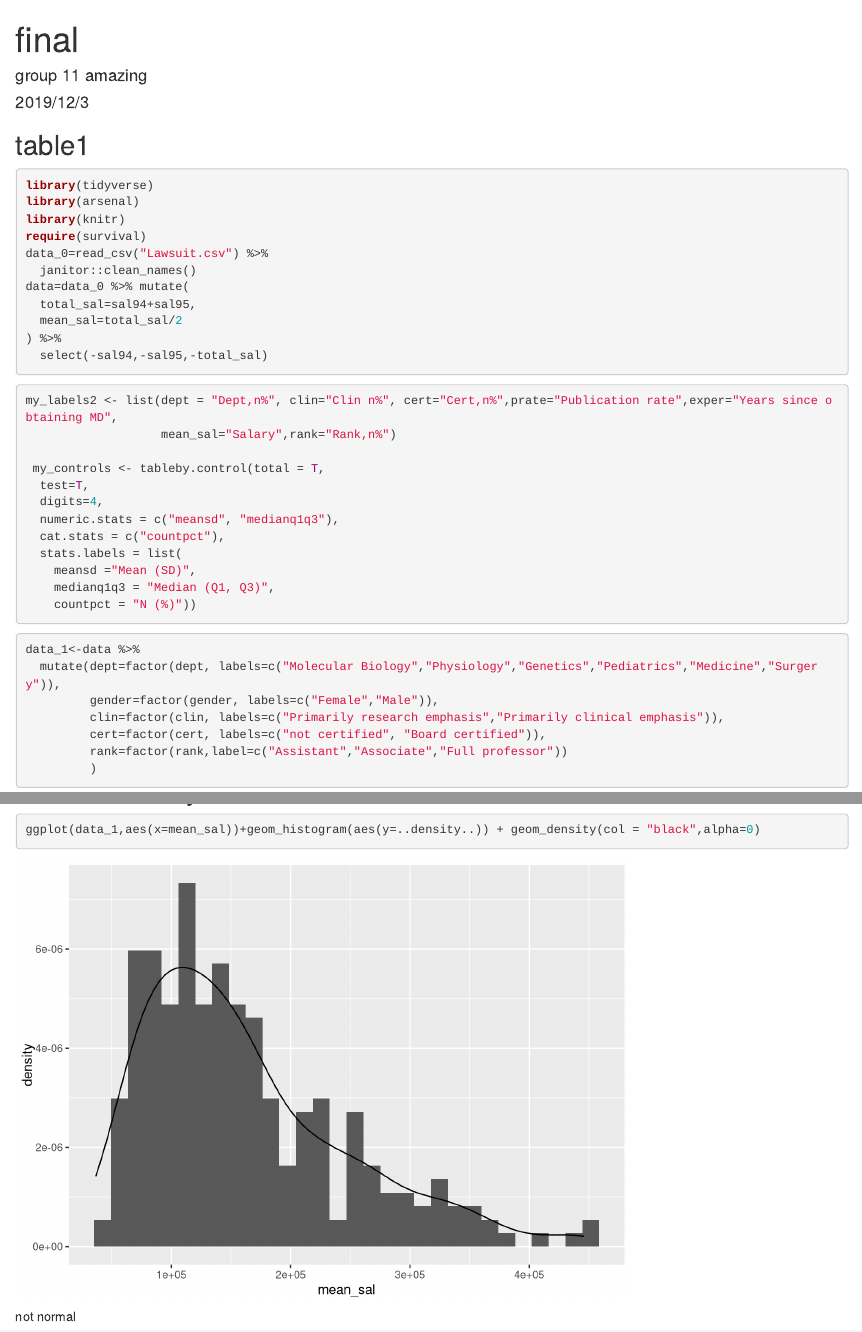
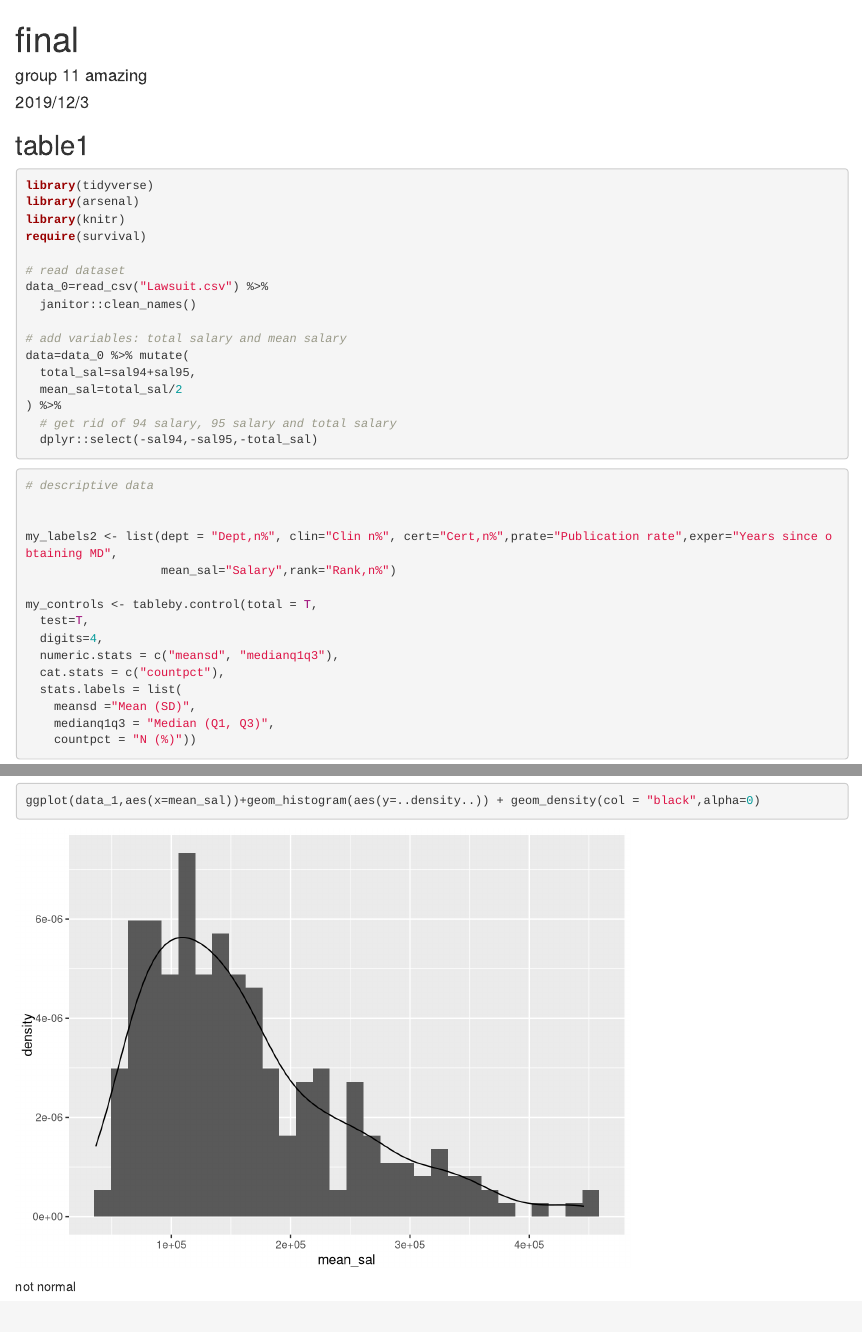
Before and after one commit to AnnieChen987/bm_final, an R Markdown document (final.Rmd): the page in a window 1100 px wide, from its top, and a second part further down, joined at a grey line. Rendered offline with R 4.5, knitr and Pandoc, with nearby package versions; column names are cleaned by a stand-in for the janitor package.

Commit message:
changed a few text format

````diff
--- a/final.Rmd
+++ b/final.Rmd
@@ -17,21 +17,30 @@ library(tidyverse)
 library(arsenal)
 library(knitr)
 require(survival)
+
+# read dataset
 data_0=read_csv("Lawsuit.csv") %>%
   janitor::clean_names()
+
+# add variables: total salary and mean salary
 data=data_0 %>% mutate(
   total_sal=sal94+sal95,
   mean_sal=total_sal/2
 ) %>%
-  select(-sal94,-sal95,-total_sal)
+  # get rid of 94 salary, 95 salary and total salary
+  dplyr::select(-sal94,-sal95,-total_sal)
 
 ```
 
 ```{r}
+
+# descriptive data
+
+
 my_labels2 <- list(dept = "Dept,n%", clin="Clin n%", cert="Cert,n%",prate="Publication rate",exper="Years since obtaining MD",
                    mean_sal="Salary",rank="Rank,n%")
 
- my_controls <- tableby.control(total = T,
+my_controls <- tableby.control(total = T,
   test=T,
   digits=4,
   numeric.stats = c("meansd", "medianq1q3"),
````
Also changed, not shown: final_files/figure-html/unnamed-chunk-5-1.png (added), final_files/figure-html/unnamed-chunk-6-1.png (added), final.Rmd (2 more changed lines).
